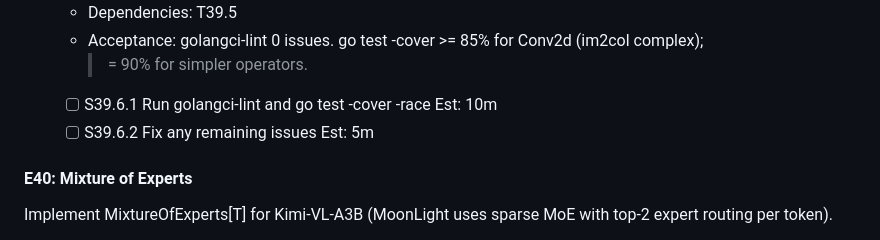
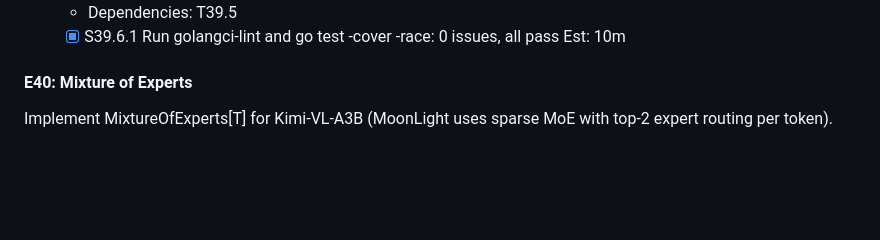
Before and after one commit to zerfoo/zerfoo, a Markdown page: docs/plan.md, the part around one of its changes. Drawn GitHub-style; blank space fills up the shorter version.

```diff
--- a/docs/plan.md
+++ b/docs/plan.md
@@ -1075,8 +1056,5 @@ Kimi-VL. All operators use NCHW tensor format [N, C, H, W].
   - Dependencies: T39.5
-  - Acceptance: golangci-lint 0 issues. go test -cover >= 85% for Conv2d (im2col complex);
-    >= 90% for simpler operators.
-  - [ ] S39.6.1 Run golangci-lint and go test -cover -race  Est: 10m
-  - [ ] S39.6.2 Fix any remaining issues  Est: 5m
+  - [x] S39.6.1 Run golangci-lint and go test -cover -race: 0 issues, all pass  Est: 10m
 
 #### E40: Mixture of Experts
 
```
Also changed, not shown: other parts of docs/plan.md (+35 -54 lines).
